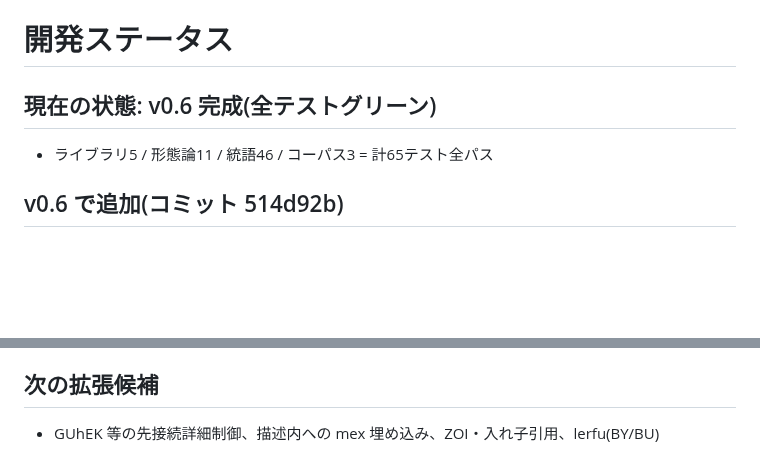
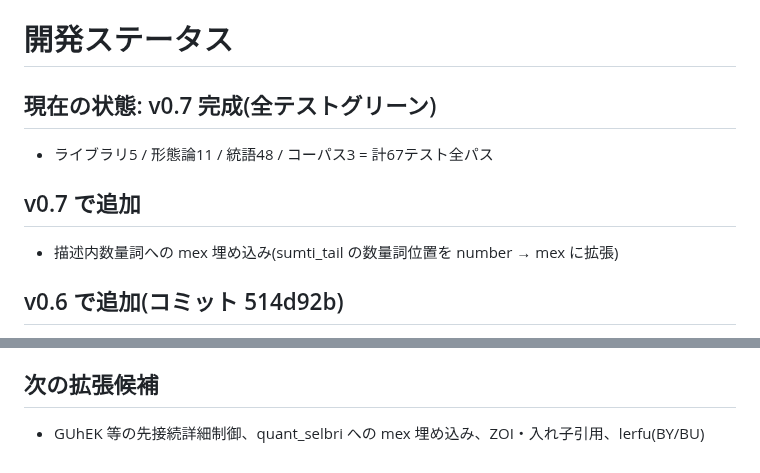
Before and after one commit to xmeta/lojban-rs, a Markdown page: STATUS.md, 2 parts joined by grey strips. Drawn GitHub-style; blank space fills up the shorter version.

```diff
--- a/STATUS.md
+++ b/STATUS.md
@@ -1,8 +1,11 @@
 # 開発ステータス
 
-## 現在の状態: v0.6 完成(全テストグリーン)
+## 現在の状態: v0.7 完成(全テストグリーン)
 
-- ライブラリ5 / 形態論11 / 統語46 / コーパス3 = 計65テスト全パス
+- ライブラリ5 / 形態論11 / 統語48 / コーパス3 = 計67テスト全パス
+
+## v0.7 で追加
+- 描述内数量詞への mex 埋め込み(sumti_tail の数量詞位置を number → mex に拡張)
 
 ## v0.6 で追加(コミット 514d92b)
 - mex 数理表現: VUhU 演算子(su'i vu'u pi'i fe'i gei de'o te'o re'a va'a pa'i si'i fu'u)、
@@ -60,4 +63,4 @@
    必ず `(sp ~ 終端詞)?` とグループごと optional にする
 
 ## 次の拡張候補
-- GUhEK 等の先接続詳細制御、描述内への mex 埋め込み、ZOI・入れ子引用、lerfu(BY/BU)
+- GUhEK 等の先接続詳細制御、quant_selbri への mex 埋め込み、ZOI・入れ子引用、lerfu(BY/BU)
```
Also changed, not shown: README.md (+4 -4 lines).
